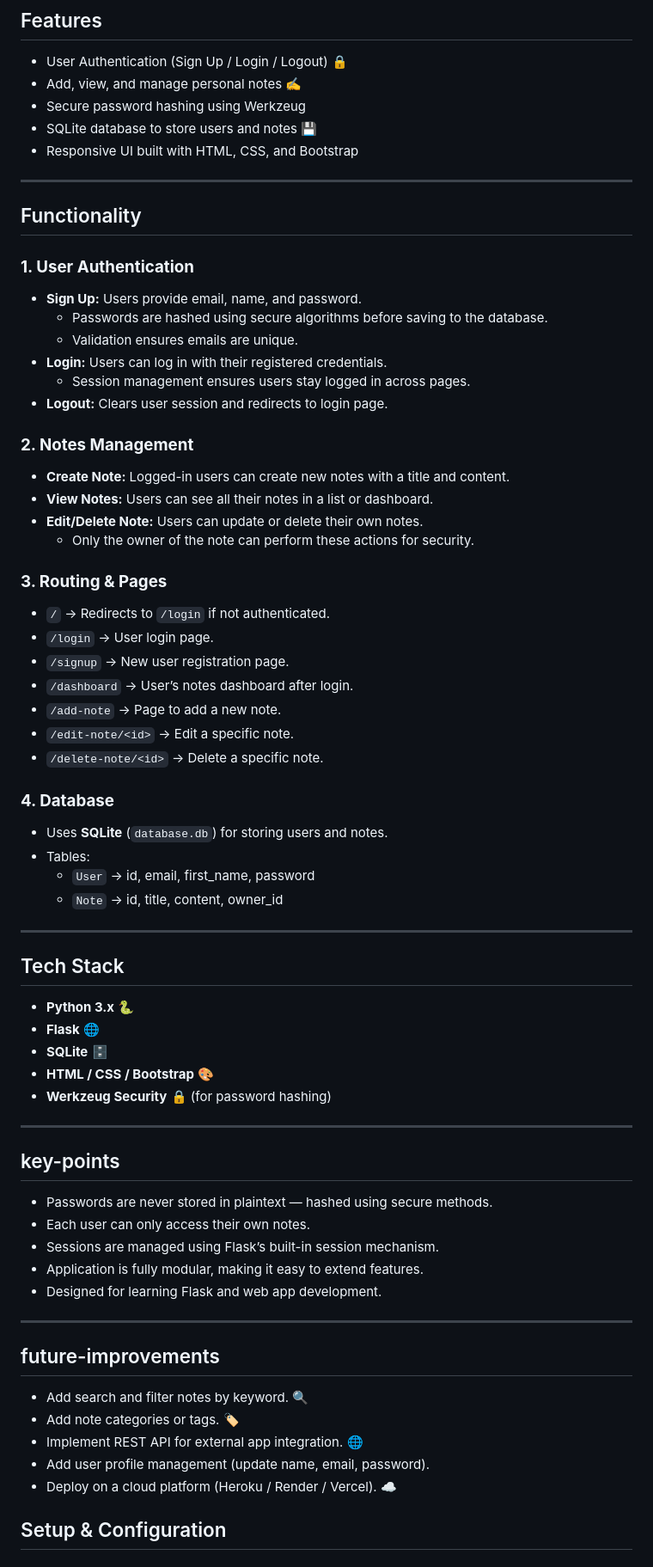
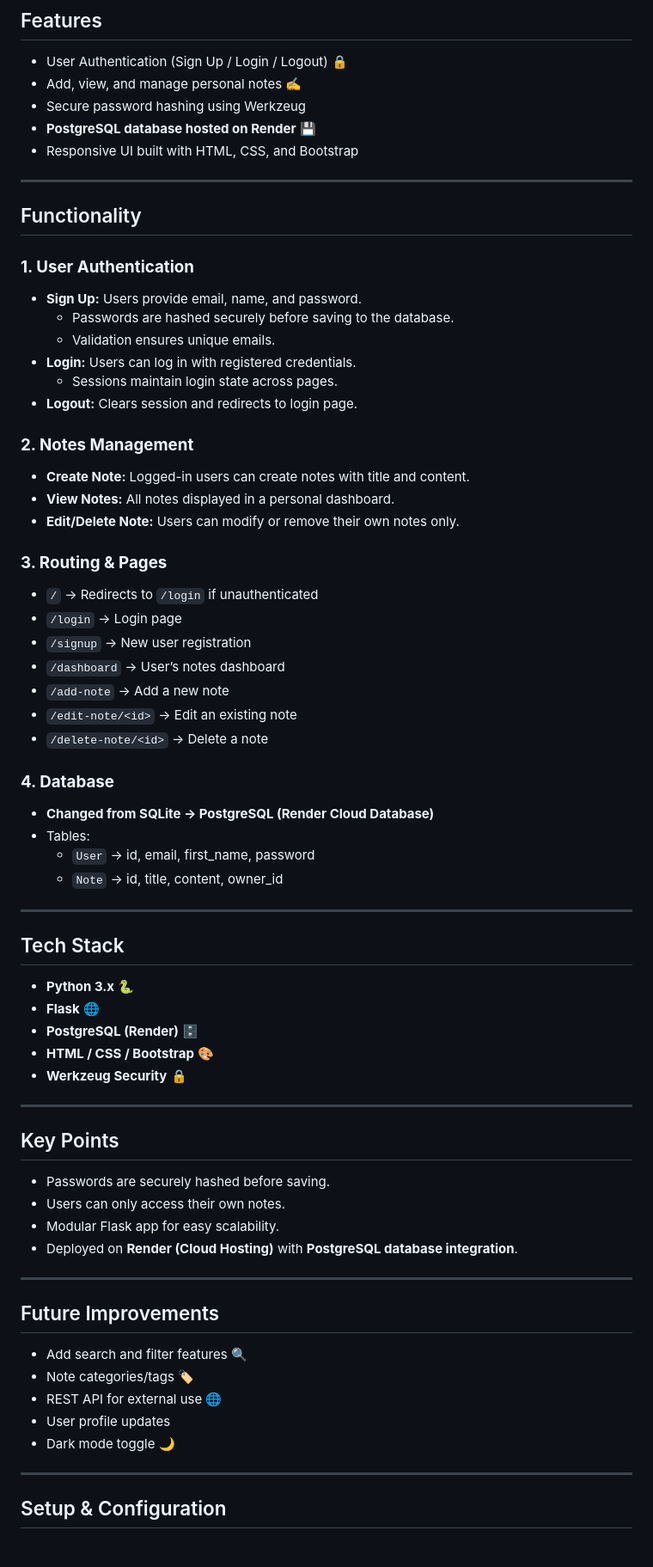
Before and after one commit to Prabhas9vegi/flask-notes-app-new, a Markdown page: README.md, the part around the change printed below. Shown: that part at 86% size. Drawn GitHub-style.

Commit message:
Updated README with Render deployment and PostgreSQL info

```diff
--- a/README.md
+++ b/README.md
@@ -36,7 +41,7 @@ Flask-Web-App-Tutorial/
 - User Authentication (Sign Up / Login / Logout) 🔒
 - Add, view, and manage personal notes ✍️
 - Secure password hashing using Werkzeug
-- SQLite database to store users and notes 💾
+- **PostgreSQL database hosted on Render** 💾
 - Responsive UI built with HTML, CSS, and Bootstrap
 
 ---
@@ -44,29 +49,28 @@ Flask-Web-App-Tutorial/
 ## Functionality
 ### **1. User Authentication**
 - **Sign Up:** Users provide email, name, and password.
-  - Passwords are hashed using secure algorithms before saving to the database.
-  - Validation ensures emails are unique.
-- **Login:** Users can log in with their registered credentials.
-  - Session management ensures users stay logged in across pages.
-- **Logout:** Clears user session and redirects to login page.
+  - Passwords are hashed securely before saving to the database.
+  - Validation ensures unique emails.
+- **Login:** Users can log in with registered credentials.
+  - Sessions maintain login state across pages.
+- **Logout:** Clears session and redirects to login page.
 
 ### **2. Notes Management**
-- **Create Note:** Logged-in users can create new notes with a title and content.
-- **View Notes:** Users can see all their notes in a list or dashboard.
-- **Edit/Delete Note:** Users can update or delete their own notes.
-  - Only the owner of the note can perform these actions for security.
+- **Create Note:** Logged-in users can create notes with title and content.
+- **View Notes:** All notes displayed in a personal dashboard.
+- **Edit/Delete Note:** Users can modify or remove their own notes only.
 
 ### **3. Routing & Pages**
-- `/` → Redirects to `/login` if not authenticated.
-- `/login` → User login page.
-- `/signup` → New user registration page.
-- `/dashboard` → User’s notes dashboard after login.
-- `/add-note` → Page to add a new note.
-- `/edit-note/<id>` → Edit a specific note.
-- `/delete-note/<id>` → Delete a specific note.
+- `/` → Redirects to `/login` if unauthenticated
+- `/login` → Login page
+- `/signup` → New user registration
+- `/dashboard` → User’s notes dashboard
+- `/add-note` → Add a new note
+- `/edit-note/<id>` → Edit an existing note
+- `/delete-note/<id>` → Delete a note
 
 ### **4. Database**
-- Uses **SQLite** (`database.db`) for storing users and notes.
+- **Changed from SQLite → PostgreSQL (Render Cloud Database)**
 - Tables:
   - `User` → id, email, first_name, password
   - `Note` → id, title, content, owner_id
@@ -76,27 +80,28 @@ Flask-Web-App-Tutorial/
 ## Tech Stack
 - **Python 3.x** 🐍
 - **Flask** 🌐
-- **SQLite** 🗄️
+- **PostgreSQL (Render)** 🗄️
 - **HTML / CSS / Bootstrap** 🎨
-- **Werkzeug Security** 🔒 (for password hashing)
+- **Werkzeug Security** 🔒
 
 ---
 
-## key-points
-- Passwords are never stored in plaintext — hashed using secure methods.
-- Each user can only access their own notes.
-- Sessions are managed using Flask’s built-in session mechanism.
-- Application is fully modular, making it easy to extend features.
-- Designed for learning Flask and web app development.
+## Key Points
+- Passwords are securely hashed before saving.
+- Users can only access their own notes.
+- Modular Flask app for easy scalability.
+- Deployed on **Render (Cloud Hosting)** with **PostgreSQL database integration**.
 
 ---
 
-## future-improvements
-- Add search and filter notes by keyword. 🔍
-- Add note categories or tags. 🏷️
-- Implement REST API for external app integration. 🌐
-- Add user profile management (update name, email, password).
-- Deploy on a cloud platform (Heroku / Render / Vercel). ☁️
+## Future Improvements
+- Add search and filter features 🔍
+- Note categories/tags 🏷️
+- REST API for external use 🌐
+- User profile updates
+- Dark mode toggle 🌙
+
+---
 
 ## Setup & Configuration
 ### **1. Clone Repository**
```
Also changed, not shown: other parts of README.md (+6 -1 lines).
